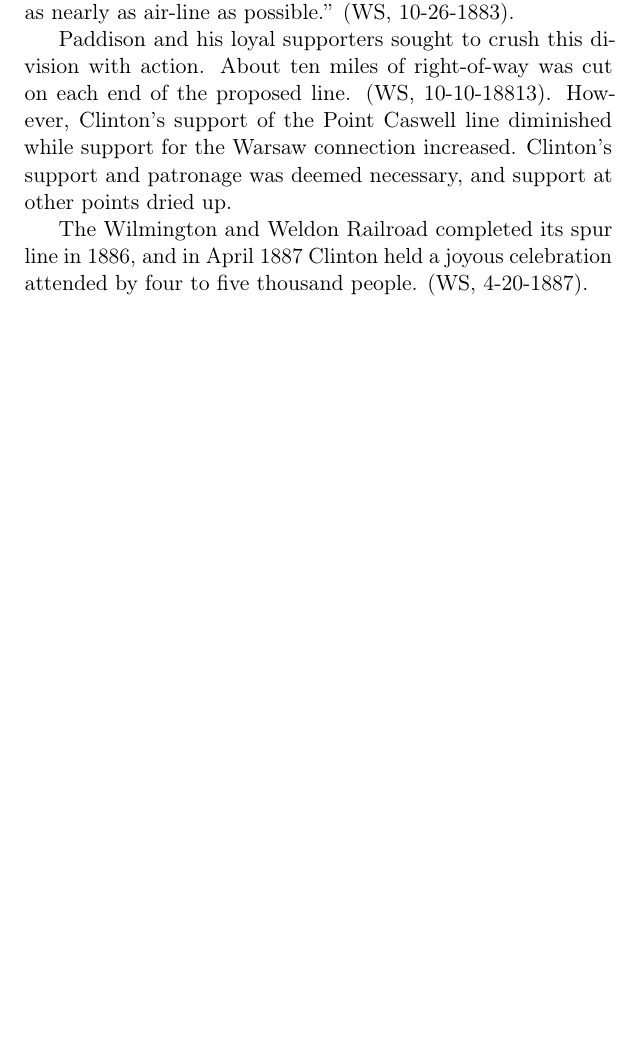
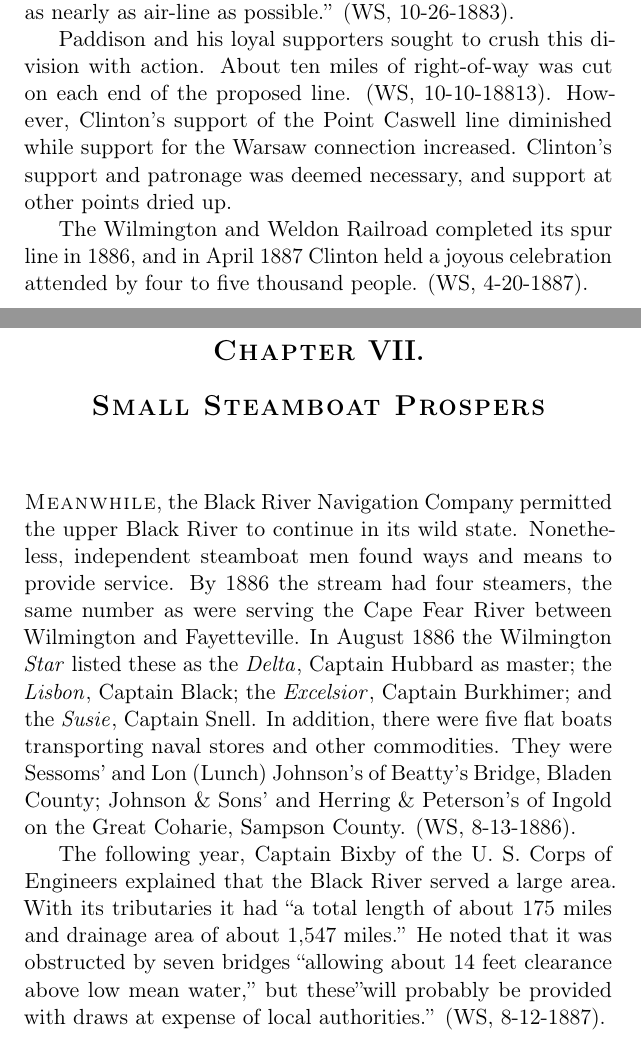
Before and after one commit to mldulaney/riverboating_in_lower_carolina, a LaTeX thesis (document.tex): part of page 59 of 72 before the commit and two parts of pages 61 and 63 of 76 after it, the two joined at a grey line, cut so that both start at the same text, the shorter picture padded with empty space. Compiled offline with pdfLaTeX.

Commit message:
start chapter 7
Signed-off-by: Mairi Dulaney <jdulaney@fedoraproject.org>

```diff
--- a/document.tex
+++ b/document.tex
@@ -1632,6 +1634,32 @@ completed its spur line in 1886, and in April 1887 Clinton held a
 joyous celebration attended by four to five thousand people.
 \citep[4-20-1887]{ws}.\par
 
+\chapter{Small Steamboat Prospers}
+
+\textsc{Meanwhile}, the \steamerco{Black River Navigation Company} permitted
+the upper Black River to continue in its wild state.  Nonetheless,
+independent steamboat men found ways and means to provide service.  By
+1886 the stream had four steamers, the same number as were serving the
+Cape Fear River between Wilmington and Fayetteville.  In August 1886
+the Wilmington \textit{Star} listed these as the \steamer{Delta},
+Captain Hubbard\index{Hubbard, Captain} as master; the
+\steamer{Lisbon}, Captain Black\index{Black, Captain D.~J.}; the
+\steamer{Excelsior}, Captain Burkhimer\index{Burkhimer, Captain}; and
+the \steamer{Susie}, Captain Snell\index{Snell, Captain}.  In
+addition, there were five flat boats transporting naval stores and
+other commodities.  They were Sessoms' and Lon (Lunch) Johnson's of
+Beatty's Bridge, Bladen County; Johnson \& Sons' and Herring \&
+Peterson's of Ingold on the Great Coharie, Sampson County.
+\citep[8-13-1886]{ws}.\par
+
+The following year, Captain Bixby\index{Bixby, Captain W.~H.} of the
+U.~S.\ Corps of Engineers explained that the Black River served a
+large area.  With its tributaries it had ``a total length of about 175
+miles and drainage area of about 1,547 miles.''  He noted that it was
+obstructed by seven bridges ``allowing about 14 feet clearance above
+low mean water,'' but these''will probably be provided with draws at % chktex 38
+expense of local authorities.''  \citep[8-12-1887]{ws}.\par
+
 
 
 
```
Also changed, not shown: document.tex (2 more changed lines).
